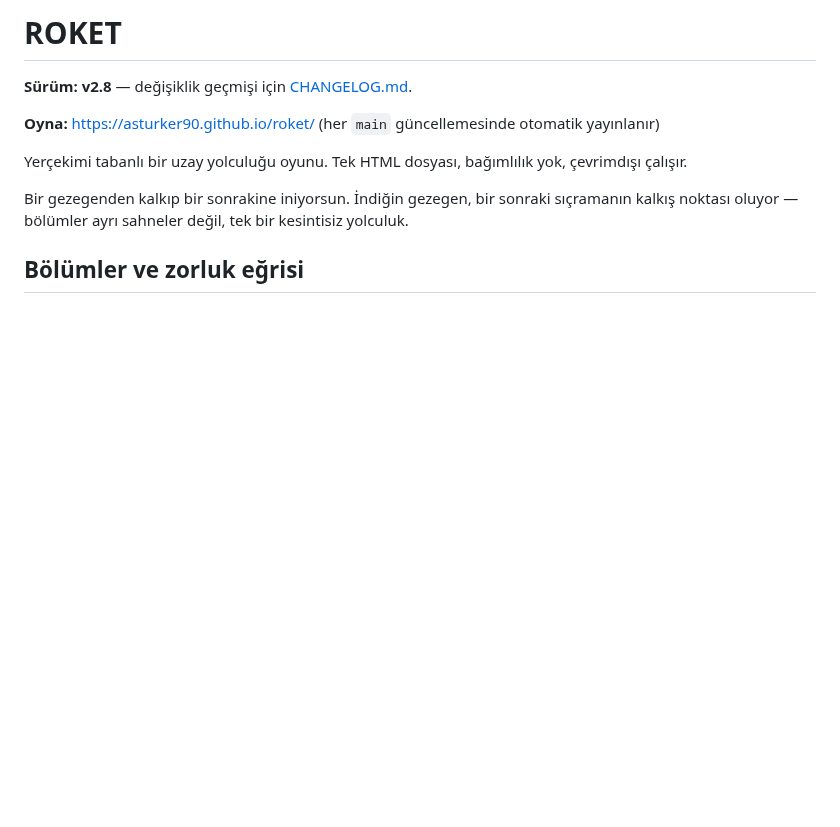
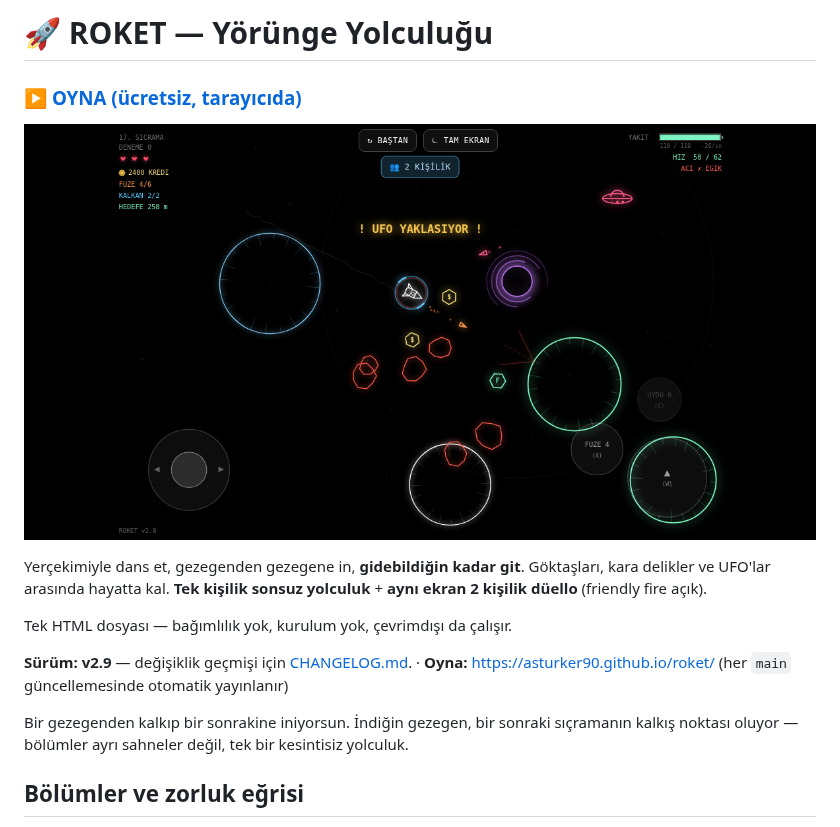
Before and after one commit to asturker90/roket, a Markdown page: README.md, the part around the change. Drawn GitHub-style; pictures changed too: og.png (added); blank space fills up the shorter version.

```diff
--- a/README.md
+++ b/README.md
@@ -1,10 +1,14 @@
-# ROKET
+# 🚀 ROKET — Yörünge Yolculuğu
 
-**Sürüm: v2.8** — değişiklik geçmişi için [CHANGELOG.md](CHANGELOG.md).
+### ▶️ [OYNA (ücretsiz, tarayıcıda)](https://asturker90.github.io/roket/)
 
-**Oyna:** https://asturker90.github.io/roket/ (her `main` güncellemesinde otomatik yayınlanır)
+![ROKET oyun görseli](og.png)
 
-Yerçekimi tabanlı bir uzay yolculuğu oyunu. Tek HTML dosyası, bağımlılık yok, çevrimdışı çalışır.
+Yerçekimiyle dans et, gezegenden gezegene in, **gidebildiğin kadar git**. Göktaşları, kara delikler ve UFO'lar arasında hayatta kal. **Tek kişilik sonsuz yolculuk** + **aynı ekran 2 kişilik düello** (friendly fire açık).
+
+Tek HTML dosyası — bağımlılık yok, kurulum yok, çevrimdışı da çalışır.
+
+**Sürüm: v2.9** — değişiklik geçmişi için [CHANGELOG.md](CHANGELOG.md). · **Oyna:** https://asturker90.github.io/roket/ (her `main` güncellemesinde otomatik yayınlanır)
 
 Bir gezegenden kalkıp bir sonrakine iniyorsun. İndiğin gezegen, bir sonraki sıçramanın kalkış noktası oluyor — bölümler ayrı sahneler değil, tek bir kesintisiz yolculuk.
 
```
Also changed, not shown: CHANGELOG.md (+9 -0 lines), 1 other file.
